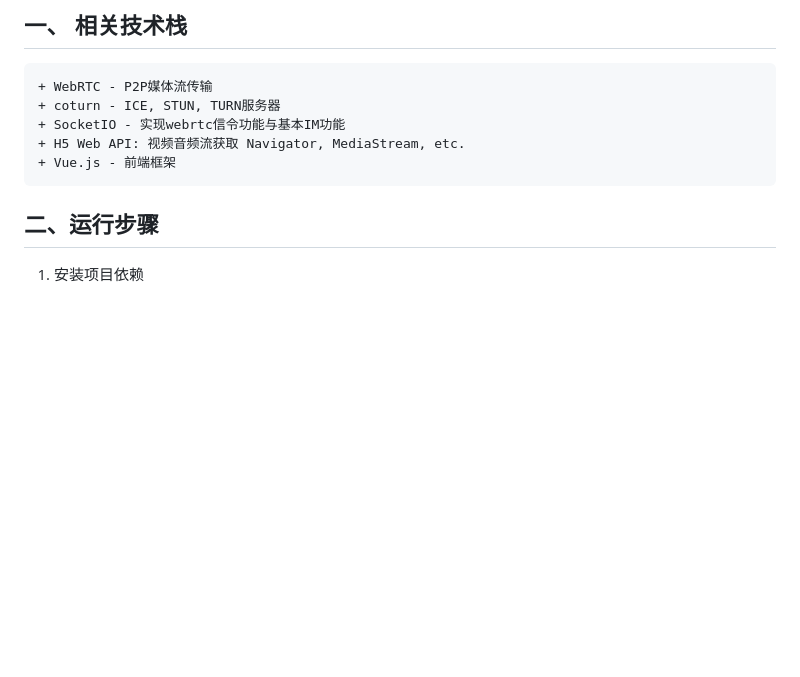
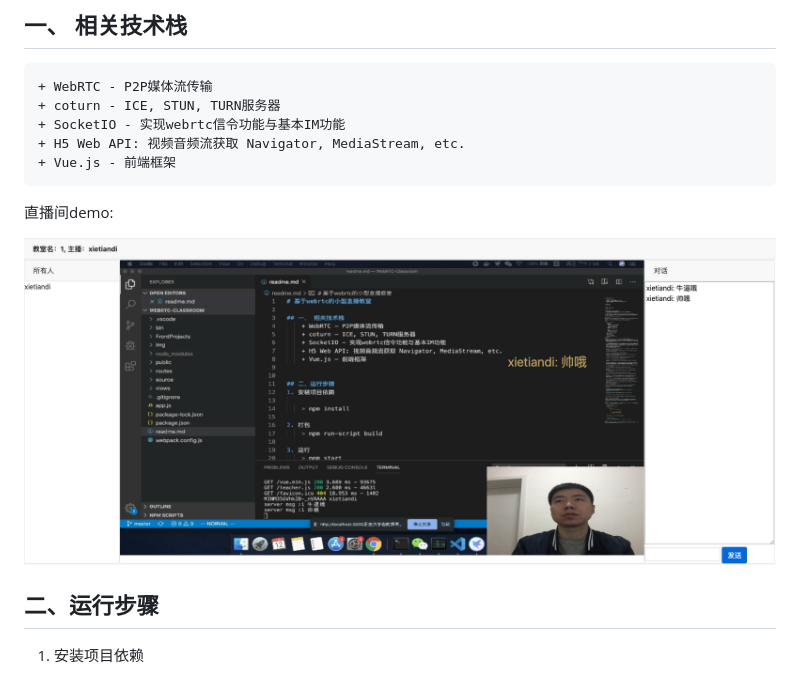
Before and after one commit to RobbieXie/WebRTC-Classroom, a Markdown page: readme.md, the part around the change. GitHub-like rendering; pictures changed too: img/demo.png (added); blank space fills up the shorter version.

Commit message:
add demo pic

```diff
--- a/readme.md
+++ b/readme.md
@@ -6,6 +6,10 @@
     + SocketIO - 实现webrtc信令功能与基本IM功能
     + H5 Web API: 视频音频流获取 Navigator, MediaStream, etc.
     + Vue.js - 前端框架
+
+  直播间demo:
+
+  ![demo](img/demo.png)
 
 
 ## 二、运行步骤
```
